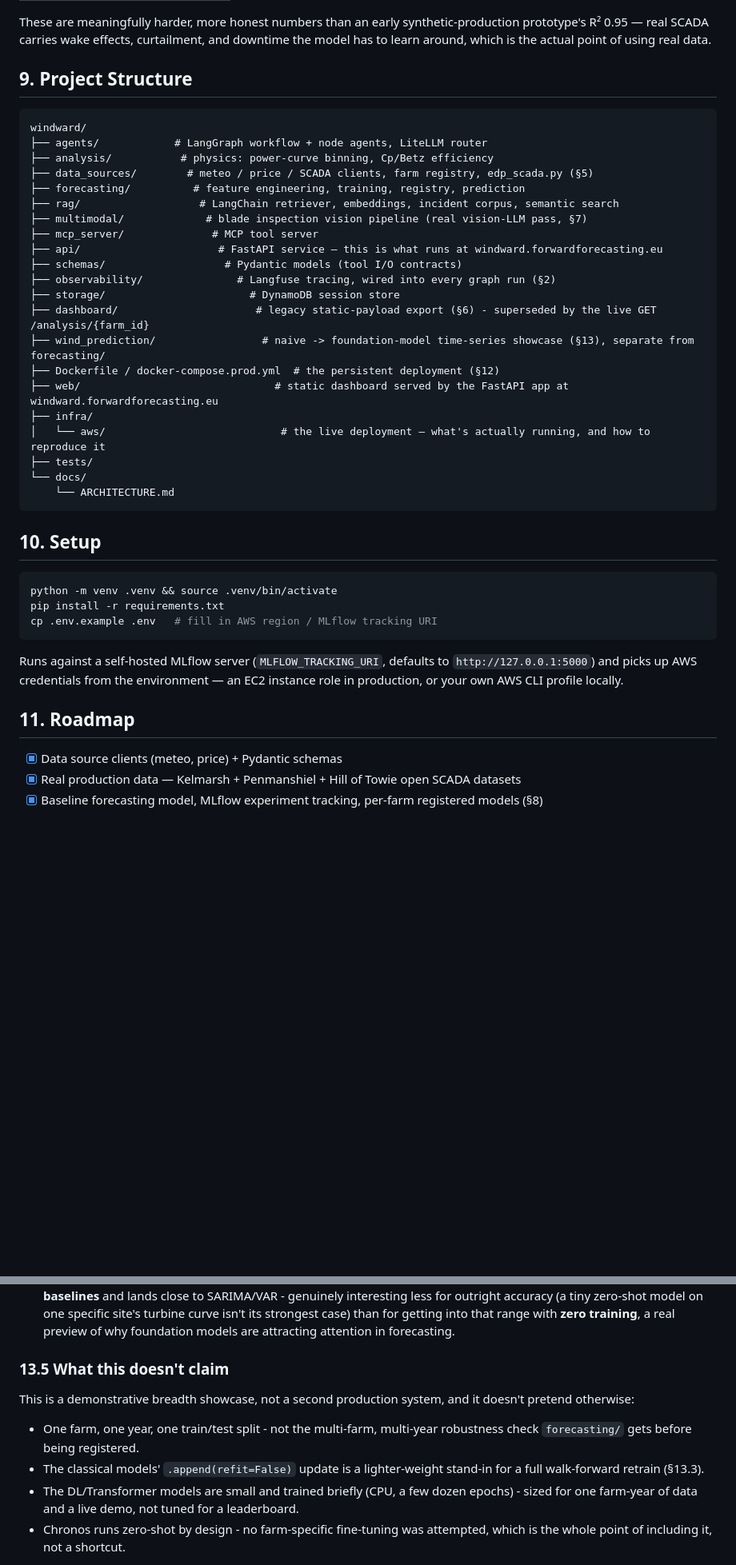
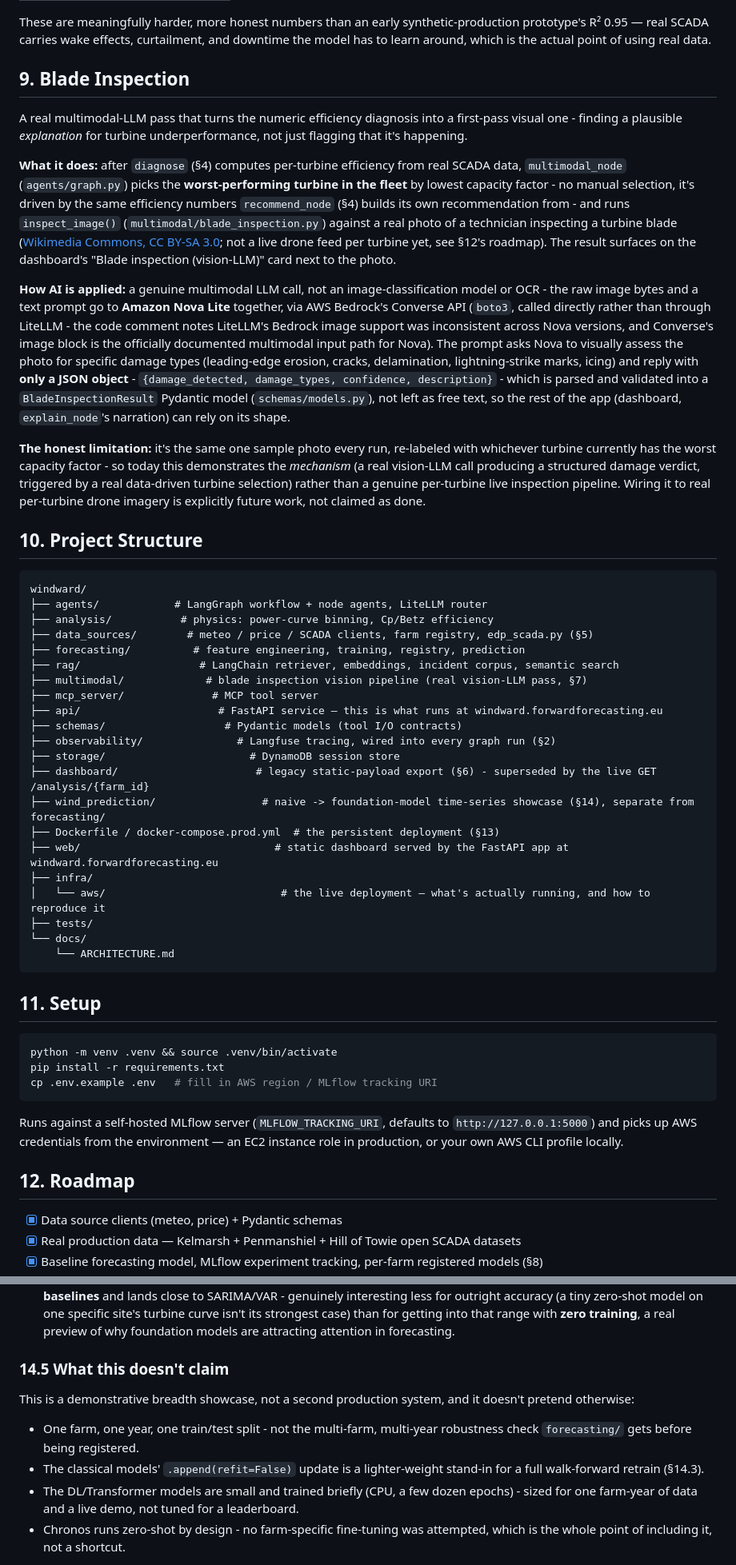
Before and after one commit to fborbon/windward, a Markdown page: README.md, 2 parts joined by grey strips. Shown at 80% size. GitHub-like rendering; blank space fills up the shorter version.

````diff
--- a/README.md
+++ b/README.md
@@ -343,7 +344,40 @@ Neither is used blind: `demo_notebook/`'s own case study (§4-5 there) shows R²
 
 These are meaningfully harder, more honest numbers than an early synthetic-production prototype's R² 0.95 — real SCADA carries wake effects, curtailment, and downtime the model has to learn around, which is the actual point of using real data.
 
-## 9. Project Structure
+## 9. Blade Inspection
+
+A real multimodal-LLM pass that turns the numeric efficiency diagnosis into a first-pass visual
+one - finding a plausible *explanation* for turbine underperformance, not just flagging that it's
+happening.
+
+**What it does:** after `diagnose` (§4) computes per-turbine efficiency from real SCADA data,
+`multimodal_node` (`agents/graph.py`) picks the **worst-performing turbine in the fleet** by
+lowest capacity factor - no manual selection, it's driven by the same efficiency numbers
+`recommend_node` (§4) builds its own recommendation from - and runs `inspect_image()`
+(`multimodal/blade_inspection.py`)
+against a real photo of a technician inspecting a turbine blade ([Wikimedia Commons, CC BY-SA
+3.0](https://commons.wikimedia.org/wiki/File:Begutachtung_eines_Rotorblattes.JPG); not a live
+drone feed per turbine yet, see §12's roadmap). The result surfaces on the dashboard's "Blade
+inspection (vision-LLM)" card next to the photo.
+
+**How AI is applied:** a genuine multimodal LLM call, not an image-classification model or OCR -
+the raw image bytes and a text prompt go to **Amazon Nova Lite** together, via AWS Bedrock's
+Converse API (`boto3`, called directly rather than through LiteLLM - the code comment notes
+LiteLLM's Bedrock image support was inconsistent across Nova versions, and Converse's image block
+is the officially documented multimodal input path for Nova). The prompt asks Nova to visually
+assess the photo for specific damage types (leading-edge erosion, cracks, delamination,
+lightning-strike marks, icing) and reply with **only a JSON object** -
+`{damage_detected, damage_types, confidence, description}` - which is parsed and validated into a
+`BladeInspectionResult` Pydantic model (`schemas/models.py`), not left as free text, so the rest
+of the app (dashboard, `explain_node`'s narration) can rely on its shape.
+
+**The honest limitation:** it's the same one sample photo every run, re-labeled with whichever
+turbine currently has the worst capacity factor - so today this demonstrates the *mechanism* (a
+real vision-LLM call producing a structured damage verdict, triggered by a real data-driven
+turbine selection) rather than a genuine per-turbine live inspection pipeline. Wiring it to real
+per-turbine drone imagery is explicitly future work, not claimed as done.
+
+## 10. Project Structure
 
 ```
 windward/
@@ -359,8 +393,8 @@ windward/
 ├── observability/               # Langfuse tracing, wired into every graph run (§2)
 ├── storage/                       # DynamoDB session store
 ├── dashboard/                      # legacy static-payload export (§6) - superseded by the live GET /analysis/{farm_id}
-├── wind_prediction/                 # naive -> foundation-model time-series showcase (§13), separate from forecasting/
-├── Dockerfile / docker-compose.prod.yml  # the persistent deployment (§12)
+├── wind_prediction/                 # naive -> foundation-model time-series showcase (§14), separate from forecasting/
+├── Dockerfile / docker-compose.prod.yml  # the persistent deployment (§13)
 ├── web/                               # static dashboard served by the FastAPI app at windward.forwardforecasting.eu
 ├── infra/
 │   └── aws/                            # the live deployment — what's actually running, and how to reproduce it
@@ -369,7 +403,7 @@ windward/
     └── ARCHITECTURE.md
 ```
 
-## 10. Setup
+## 11. Setup
 
 ```bash
 python -m venv .venv && source .venv/bin/activate
@@ -379,7 +413,7 @@ cp .env.example .env   # fill in AWS region / MLflow tracking URI
 
 Runs against a self-hosted MLflow server (`MLFLOW_TRACKING_URI`, defaults to `http://127.0.0.1:5000`) and picks up AWS credentials from the environment — an EC2 instance role in production, or your own AWS CLI profile locally.
 
-## 11. Roadmap
+## 12. Roadmap
 
 - [x] Data source clients (meteo, price) + Pydantic schemas
 - [x] Real production data — Kelmarsh + Penmanshiel + Hill of Towie open SCADA datasets
@@ -495,10 +529,10 @@ Run `python -m wind_prediction.evaluate` (or `python -m wind_prediction.export`
 - **The small, briefly-trained DL/Transformer models underperform even simple baselines here** - the Transformer's R² is *negative* (worse than always predicting the test-period mean). This isn't a bug; it's a well-documented, real finding in the time-series literature - small/mid-size deep forecasters routinely lose to much simpler models without substantially more data and tuning than a single-farm demo can offer (see Zeng et al., *"Are Transformers Effective for Time Series Forecasting?"*, AAAI 2023, where a one-layer linear model beats several Transformer variants on comparable benchmarks). Reproducing that finding here, rather than hiding it, is the point of including them.
 - **Chronos, zero-shot and with no farm-specific training at all, still beats the structural TS/ETS/Hybrid/persistence baselines** and lands close to SARIMA/VAR - genuinely interesting less for outright accuracy (a tiny zero-shot model on one specific site's turbine curve isn't its strongest case) than for getting into that range with **zero training**, a real preview of why foundation models are attracting attention in forecasting.
 
-### 13.5 What this doesn't claim
+### 14.5 What this doesn't claim
 
 This is a demonstrative breadth showcase, not a second production system, and it doesn't pretend otherwise:
 - One farm, one year, one train/test split - not the multi-farm, multi-year robustness check `forecasting/` gets before being registered.
-- The classical models' `.append(refit=False)` update is a lighter-weight stand-in for a full walk-forward retrain (§13.3).
+- The classical models' `.append(refit=False)` update is a lighter-weight stand-in for a full walk-forward retrain (§14.3).
 - The DL/Transformer models are small and trained briefly (CPU, a few dozen epochs) - sized for one farm-year of data and a live demo, not tuned for a leaderboard.
 - Chronos runs zero-shot by design - no farm-specific fine-tuning was attempted, which is the whole point of including it, not a shortcut.
````
Also changed, not shown: other parts of README.md (+20 -19 lines).
